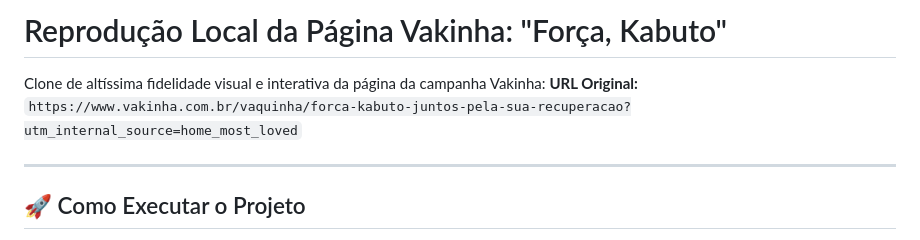
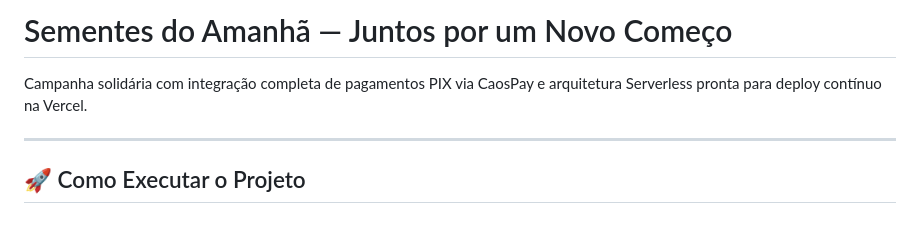
Before and after one commit to Ncsnrz33/vakinha-ajude, a Markdown page: README.md, the part around the change. Drawn GitHub-style.

```diff
--- a/README.md
+++ b/README.md
@@ -1,7 +1,6 @@
-# Reprodução Local da Página Vakinha: "Força, Kabuto"
+# Sementes do Amanhã — Juntos por um Novo Começo
 
-Clone de altíssima fidelidade visual e interativa da página da campanha Vakinha:
-**URL Original:** `https://www.vakinha.com.br/vaquinha/forca-kabuto-juntos-pela-sua-recuperacao?utm_internal_source=home_most_loved`
+Campanha solidária com integração completa de pagamentos PIX via CaosPay e arquitetura Serverless pronta para deploy contínuo na Vercel.
 
 ---
 
```
